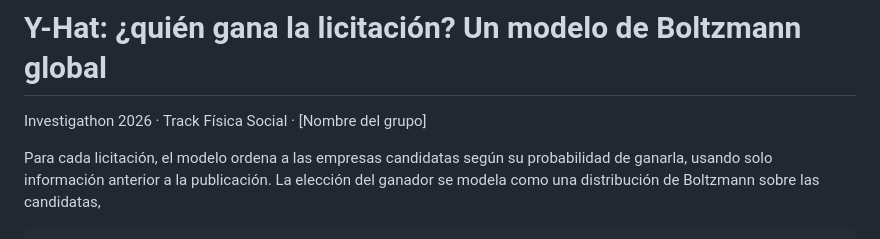
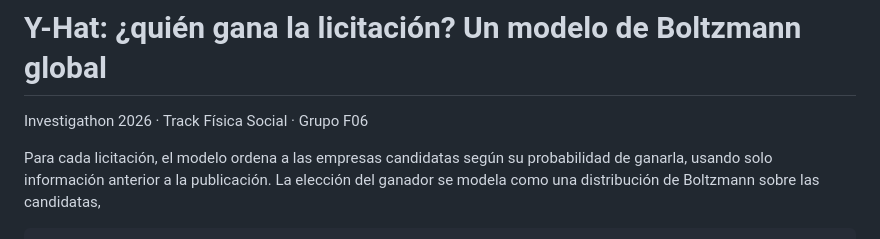
Before and after one commit to belenfujii/fisica_social_entrega_grupo_F06, a Markdown page: README.md, the part around the change. GitHub-like rendering.

```diff
--- a/README.md
+++ b/README.md
@@ -1,6 +1,6 @@
 # Y-Hat: ¿quién gana la licitación? Un modelo de Boltzmann global
 
-Investigathon 2026 · Track Física Social · [Nombre del grupo]
+Investigathon 2026 · Track Física Social · Grupo F06
 
 Para cada licitación, el modelo ordena a las empresas candidatas según su probabilidad de
 ganarla, usando solo información anterior a la publicación. La elección del ganador se modela
```
